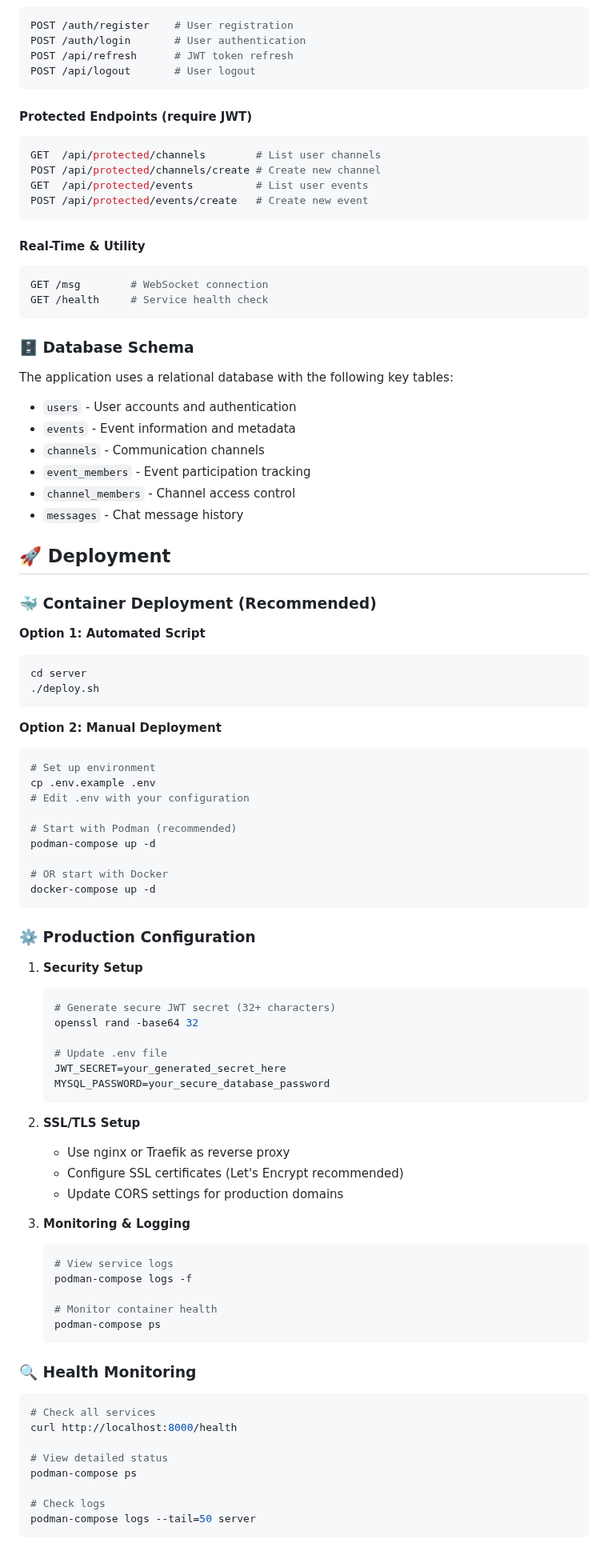
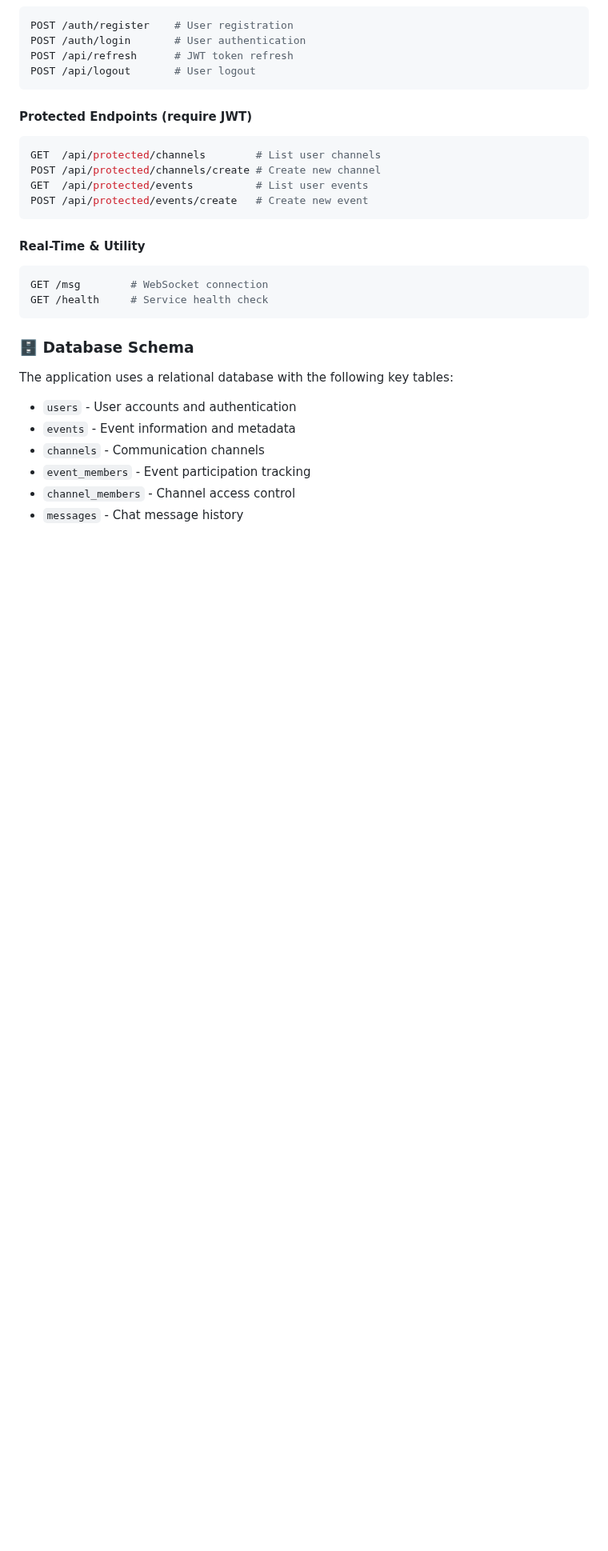
Before and after one commit to Infinity6542/Operation-Won, a Markdown page: README.md, the part around one of its changes. Shown at 80% size. Drawn GitHub-style; blank space fills up the shorter version.

Commit message:
Update README
Added some infom removed a lot

````diff
--- a/README.md
+++ b/README.md
@@ -179,66 +163,3 @@ The application uses a relational database with the following key tables:
 - `event_members` - Event participation tracking
 - `channel_members` - Channel access control
 - `messages` - Chat message history
-
-## 🚀 Deployment
-
-### 🐳 **Container Deployment (Recommended)**
-
-**Option 1: Automated Script**
-```bash
-cd server
-./deploy.sh
-```
-
-**Option 2: Manual Deployment**
-```bash
-# Set up environment
-cp .env.example .env
-# Edit .env with your configuration
-
-# Start with Podman (recommended)
-podman-compose up -d
-
-# OR start with Docker
-docker-compose up -d
-```
-
-### ⚙️ **Production Configuration**
-
-1. **Security Setup**
-   ```bash
-   # Generate secure JWT secret (32+ characters)
-   openssl rand -base64 32
-
-   # Update .env file
-   JWT_SECRET=your_generated_secret_here
-   MYSQL_PASSWORD=your_secure_database_password
-   ```
-
-2. **SSL/TLS Setup**
-   - Use nginx or Traefik as reverse proxy
-   - Configure SSL certificates (Let's Encrypt recommended)
-   - Update CORS settings for production domains
-
-3. **Monitoring & Logging**
-   ```bash
-   # View service logs
-   podman-compose logs -f
-
-   # Monitor container health
-   podman-compose ps
-   ```
-
-### 🔍 **Health Monitoring**
-
-```bash
-# Check all services
-curl http://localhost:8000/health
-
-# View detailed status
-podman-compose ps
-
-# Check logs
-podman-compose logs --tail=50 server
-```
-
````
Also changed, not shown: other parts of README.md (+3 -105 lines).
